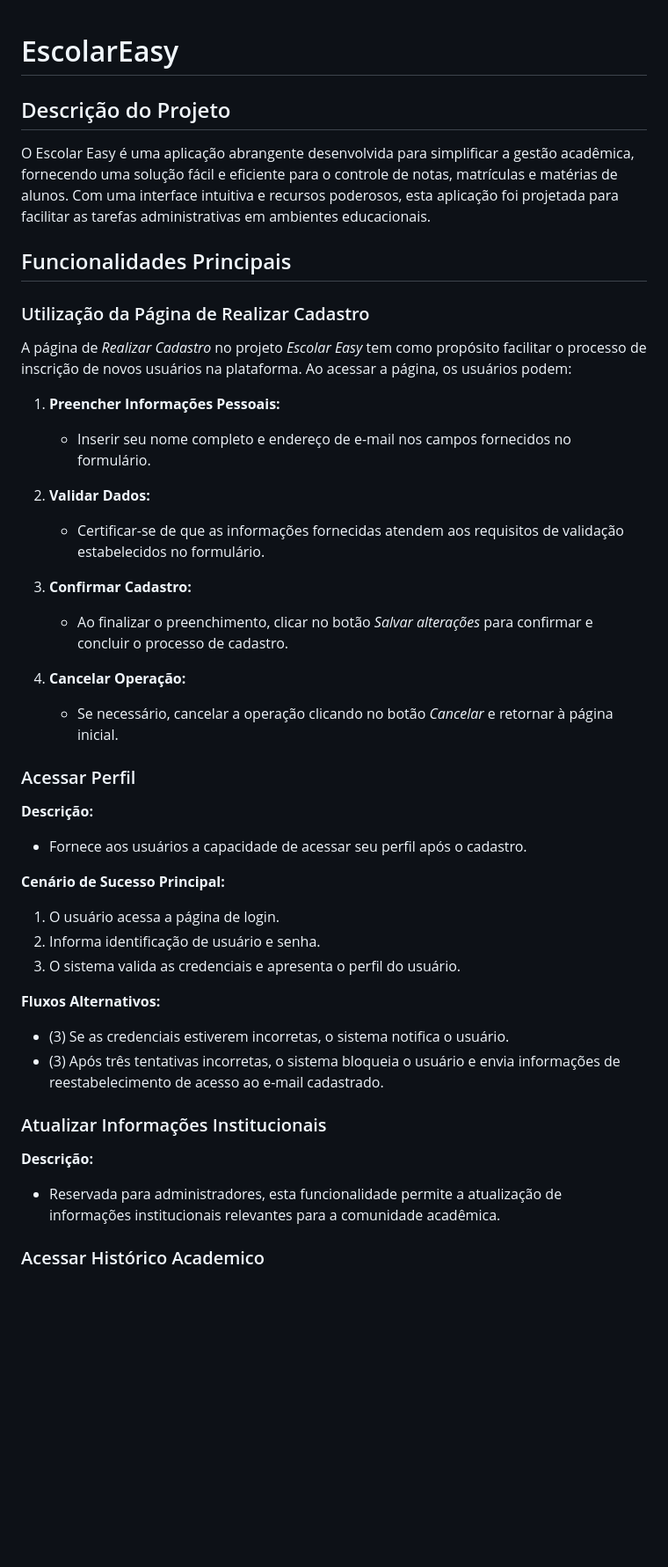
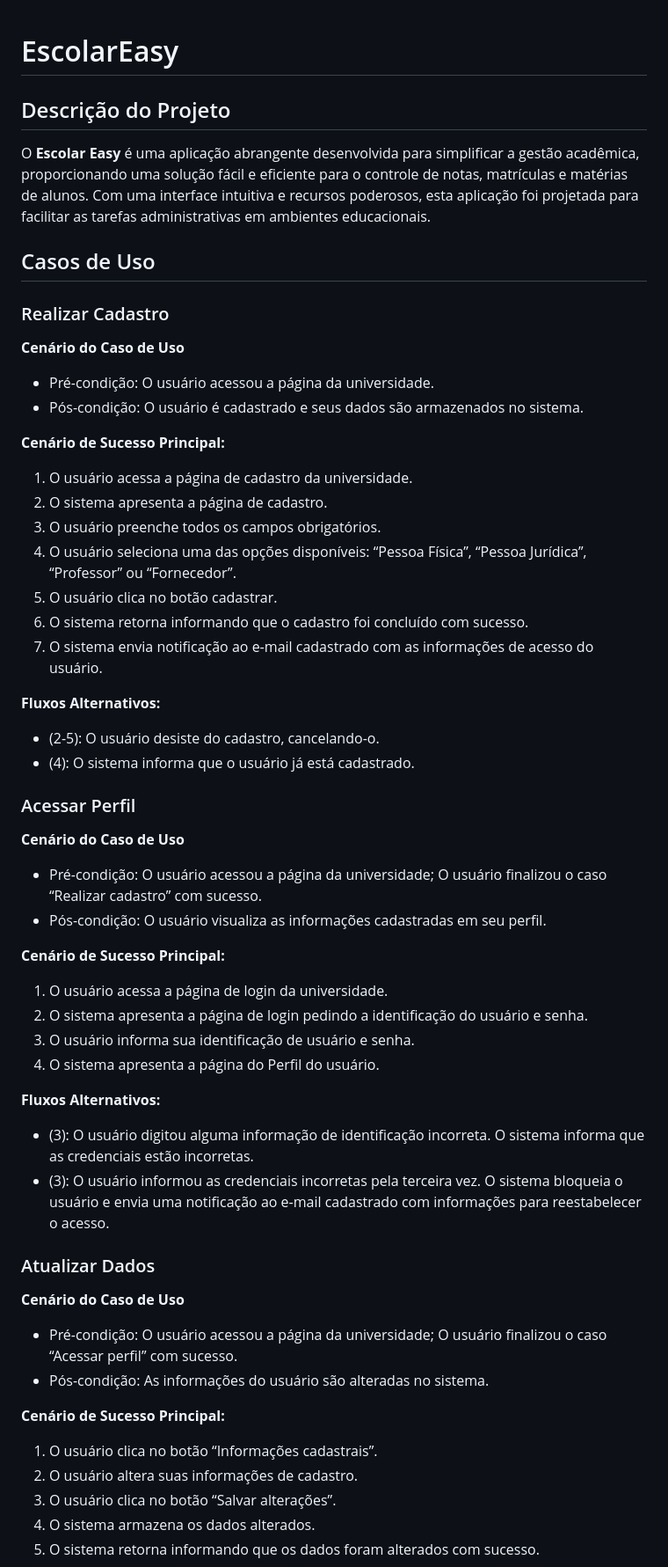
Before and after one commit to Lygia-00/EscolarEasy, a Markdown page: README.md, the part around one of its changes. Shown at 88% size. Drawn GitHub-style; blank space fills up the shorter version.

Commit message:
Atualização de Campos Adicionados

```diff
--- a/README.md
+++ b/README.md
@@ -1,45 +1,62 @@
 # EscolarEasy
+
 ## Descrição do Projeto
-O Escolar Easy é uma aplicação abrangente desenvolvida para simplificar a gestão acadêmica, fornecendo uma solução fácil e eficiente para o controle de notas, matrículas e matérias de alunos. Com uma interface intuitiva e recursos poderosos, esta aplicação foi projetada para facilitar as tarefas administrativas em ambientes educacionais.
 
-## Funcionalidades Principais
+O **Escolar Easy** é uma aplicação abrangente desenvolvida para simplificar a gestão acadêmica, proporcionando uma solução fácil e eficiente para o controle de notas, matrículas e matérias de alunos. Com uma interface intuitiva e recursos poderosos, esta aplicação foi projetada para facilitar as tarefas administrativas em ambientes educacionais.
 
-### Utilização da Página de Realizar Cadastro
+## Casos de Uso
 
-A página de *Realizar Cadastro* no projeto *Escolar Easy* tem como propósito facilitar o processo de inscrição de novos usuários na plataforma. Ao acessar a página, os usuários podem:
+### Realizar Cadastro
 
-1. **Preencher Informações Pessoais:**
-   - Inserir seu nome completo e endereço de e-mail nos campos fornecidos no formulário.
+**Cenário do Caso de Uso**
 
-2. **Validar Dados:**
-   - Certificar-se de que as informações fornecidas atendem aos requisitos de validação estabelecidos no formulário.
+- Pré-condição: O usuário acessou a página da universidade.
+- Pós-condição: O usuário é cadastrado e seus dados são armazenados no sistema.
 
-3. **Confirmar Cadastro:**
-   - Ao finalizar o preenchimento, clicar no botão *Salvar alterações* para confirmar e concluir o processo de cadastro.
+**Cenário de Sucesso Principal:**
 
-4. **Cancelar Operação:**
-   - Se necessário, cancelar a operação clicando no botão *Cancelar* e retornar à página inicial.
+1. O usuário acessa a página de cadastro da universidade.
+2. O sistema apresenta a página de cadastro.
+3. O usuário preenche todos os campos obrigatórios.
+4. O usuário seleciona uma das opções disponíveis: “Pessoa Física”, “Pessoa Jurídica”, “Professor” ou “Fornecedor”.
+5. O usuário clica no botão cadastrar.
+6. O sistema retorna informando que o cadastro foi concluído com sucesso.
+7. O sistema envia notificação ao e-mail cadastrado com as informações de acesso do usuário.
+
+**Fluxos Alternativos:**
+- (2-5): O usuário desiste do cadastro, cancelando-o.
+- (4): O sistema informa que o usuário já está cadastrado.
 
 ### Acessar Perfil
 
-**Descrição:**
-- Fornece aos usuários a capacidade de acessar seu perfil após o cadastro.
+**Cenário do Caso de Uso**
+
+- Pré-condição: O usuário acessou a página da universidade; O usuário finalizou o caso “Realizar cadastro” com sucesso.
+- Pós-condição: O usuário visualiza as informações cadastradas em seu perfil.
 
 **Cenário de Sucesso Principal:**
-1. O usuário acessa a página de login.
-2. Informa identificação de usuário e senha.
-3. O sistema valida as credenciais e apresenta o perfil do usuário.
+
+1. O usuário acessa a página de login da universidade.
+2. O sistema apresenta a página de login pedindo a identificação do usuário e senha.
+3. O usuário informa sua identificação de usuário e senha.
+4. O sistema apresenta a página do Perfil do usuário.
 
 **Fluxos Alternativos:**
-- (3) Se as credenciais estiverem incorretas, o sistema notifica o usuário.
-- (3) Após três tentativas incorretas, o sistema bloqueia o usuário e envia informações de reestabelecimento de acesso ao e-mail cadastrado.
+- (3): O usuário digitou alguma informação de identificação incorreta. O sistema informa que as credenciais estão incorretas.
+- (3): O usuário informou as credenciais incorretas pela terceira vez. O sistema bloqueia o usuário e envia uma notificação ao e-mail cadastrado com informações para reestabelecer o acesso.
 
+### Atualizar Dados
 
-### Atualizar Informações Institucionais
+**Cenário do Caso de Uso**
 
-**Descrição:**
-- Reservada para administradores, esta funcionalidade permite a atualização de informações institucionais relevantes para a comunidade acadêmica.
+- Pré-condição: O usuário acessou a página da universidade; O usuário finalizou o caso “Acessar perfil” com sucesso.
+- Pós-condição: As informações do usuário são alteradas no sistema.
 
+**Cenário de Sucesso Principal:**
 
-### Acessar Histórico Academico
+1. O usuário clica no botão “Informações cadastrais”.
+2. O usuário altera suas informações de cadastro.
+3. O usuário clica no botão “Salvar alterações”.
+4. O sistema armazena os dados alterados.
+5. O sistema retorna informando que os dados foram alterados com sucesso.
 
```
Also changed, not shown: other parts of README.md (+63 -20 lines).
